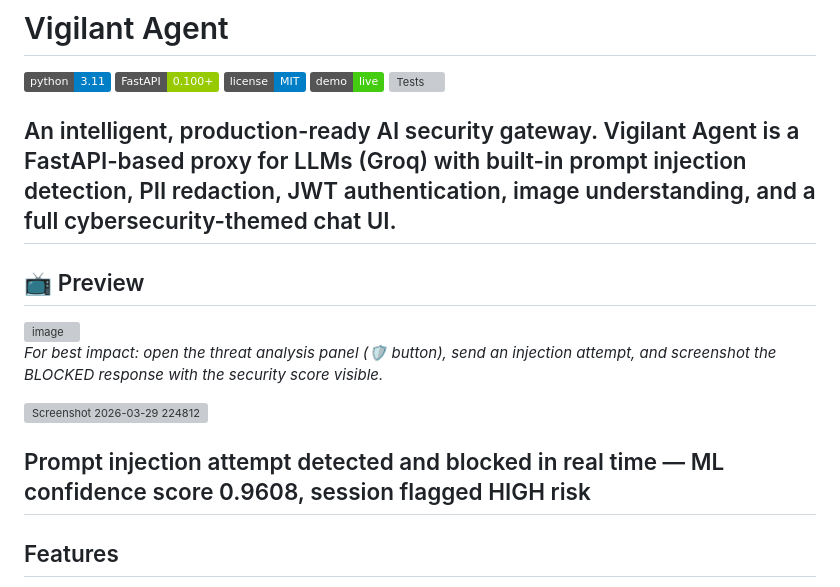
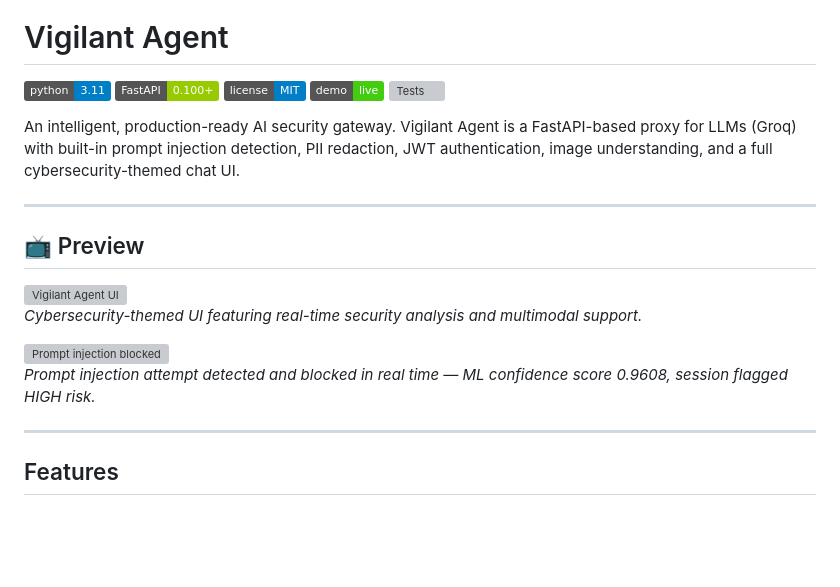
Before and after one commit to Priyanshi965/vigilant-agent, a Markdown page: README.md, the part around one of its changes. Drawn GitHub-style; badges without logos; blank space fills up the shorter version; grey boxes are pictures that could not be loaded.

```diff
--- a/README.md
+++ b/README.md
@@ -7,18 +7,19 @@
 ![Tests](https://github.com/Priyanshi965/vigilant-agent/actions/workflows/test.yml/badge.svg)
 
 An intelligent, production-ready AI security gateway. Vigilant Agent is a FastAPI-based proxy for LLMs (Groq) with built-in prompt injection detection, PII redaction, JWT authentication, image understanding, and a full cybersecurity-themed chat UI.
+
 ---
+
 ## 📺 Preview
 
-<img width="825" height="676" alt="image" src="https://github.com/user-attachments/assets/350865af-a58f-47c2-a363-478ee40c3606" />
+<img width="825" height="676" alt="Vigilant Agent UI" src="https://github.com/user-attachments/assets/350865af-a58f-47c2-a363-478ee40c3606" />
 
+*Cybersecurity-themed UI featuring real-time security analysis and multimodal support.*
 
-*For best impact: open the threat analysis panel (🛡 button), send an injection attempt, and screenshot the BLOCKED response with the security score visible.*
+<img width="744" height="223" alt="Prompt injection blocked" src="https://github.com/user-attachments/assets/370e62f3-e514-444b-a63c-04c02cf44218" />
 
+*Prompt injection attempt detected and blocked in real time — ML confidence score 0.9608, session flagged HIGH risk.*
 
-<img width="744" height="223" alt="Screenshot 2026-03-29 224812" src="https://github.com/user-attachments/assets/370e62f3-e514-444b-a63c-04c02cf44218" />
-
-Prompt injection attempt detected and blocked in real time — ML confidence score 0.9608, session flagged HIGH risk
 ---
 
 ## Features
```
Also changed, not shown: other parts of README.md (+3 -8 lines).
